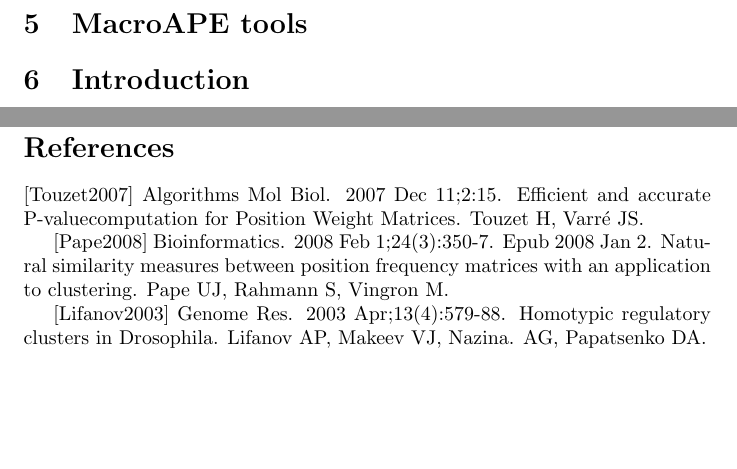
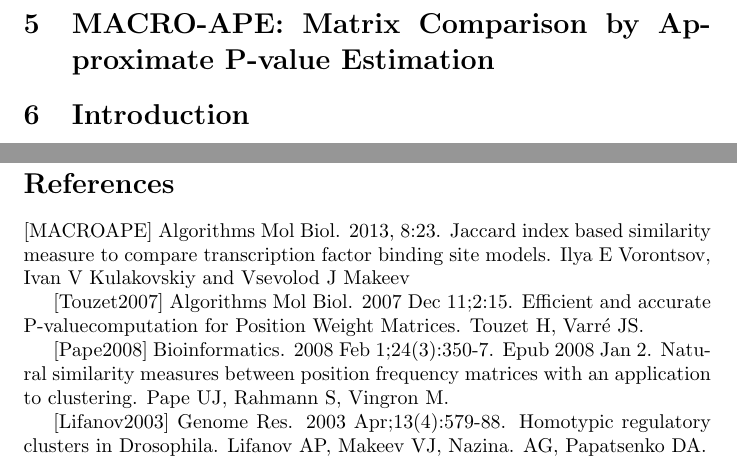
Before and after one commit to VorontsovIE/macro-perfectos-ape-manual, a LaTeX document (MACRO-PERFECTOS-APE_manual.tex): two parts of pages 6 and 18 of 18, joined at a grey line, cut at the place of the change, the shorter picture padded with empty space. Compiled offline with pdfLaTeX.

Commit message:
merged fixes for the main file

```diff
--- a/MACRO-PERFECTOS-APE_manual.tex
+++ b/MACRO-PERFECTOS-APE_manual.tex
@@ -83,7 +82,7 @@
 \input{sections/tools/PrecalculateThresholds}
 
 
-\section{MacroAPE tools}
+\section{MACRO-APE: Matrix Comparison by Approximate P-value Estimation}
 \input{sections/macroape-introduction}
 
 \input{sections/tools/EvalSimilarity}
@@ -121,6 +120,10 @@
   \input{sections/options/pcm-ppm-pwm-conversion-format}
 
 \section*{References}
+[MACROAPE] Algorithms Mol Biol. 2013, 8:23.
+Jaccard index based similarity measure to compare transcription factor binding site models.
+Ilya E Vorontsov, Ivan V Kulakovskiy and Vsevolod J Makeev
+
 [Touzet2007] Algorithms Mol Biol. 2007 Dec 11;2:15. Efficient and accurate \pvalue
 computation for Position Weight Matrices. Touzet H, Varré JS.
 
```
Also changed, not shown: MACRO-PERFECTOS-APE_manual.tex (5 more changed lines).
